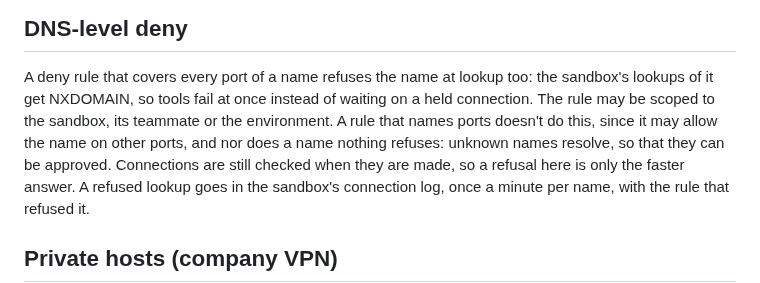
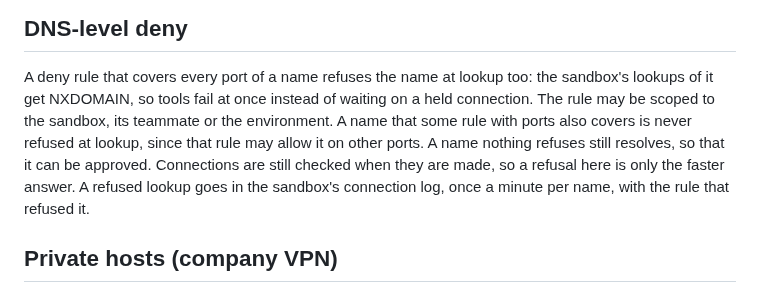
Before and after one commit to lukaskoebe/sandbox-studio, a Markdown page: docs/network.md, the part around the change. GitHub-like rendering.

Commit message:
Say which names a deny rule refuses at lookup

```diff
--- a/docs/network.md
+++ b/docs/network.md
@@ -130,9 +130,9 @@ site-scoped approvals.
 
 A deny rule that covers every port of a name refuses the name at lookup too: the sandbox's
 lookups of it get NXDOMAIN, so tools fail at once instead of waiting on a held connection. The
-rule may be scoped to the sandbox, its teammate or the environment. A rule that names ports
-doesn't do this, since it may allow the name on other ports, and nor does a name nothing
-refuses: unknown names resolve, so that they can be approved. Connections are still checked
+rule may be scoped to the sandbox, its teammate or the environment. A name that some rule with
+ports also covers is never refused at lookup, since that rule may allow it on other ports. A
+name nothing refuses still resolves, so that it can be approved. Connections are still checked
 when they are made, so a refusal here is only the faster answer. A refused lookup goes in the
 sandbox's connection log, once a minute per name, with the rule that refused it.
 
```
